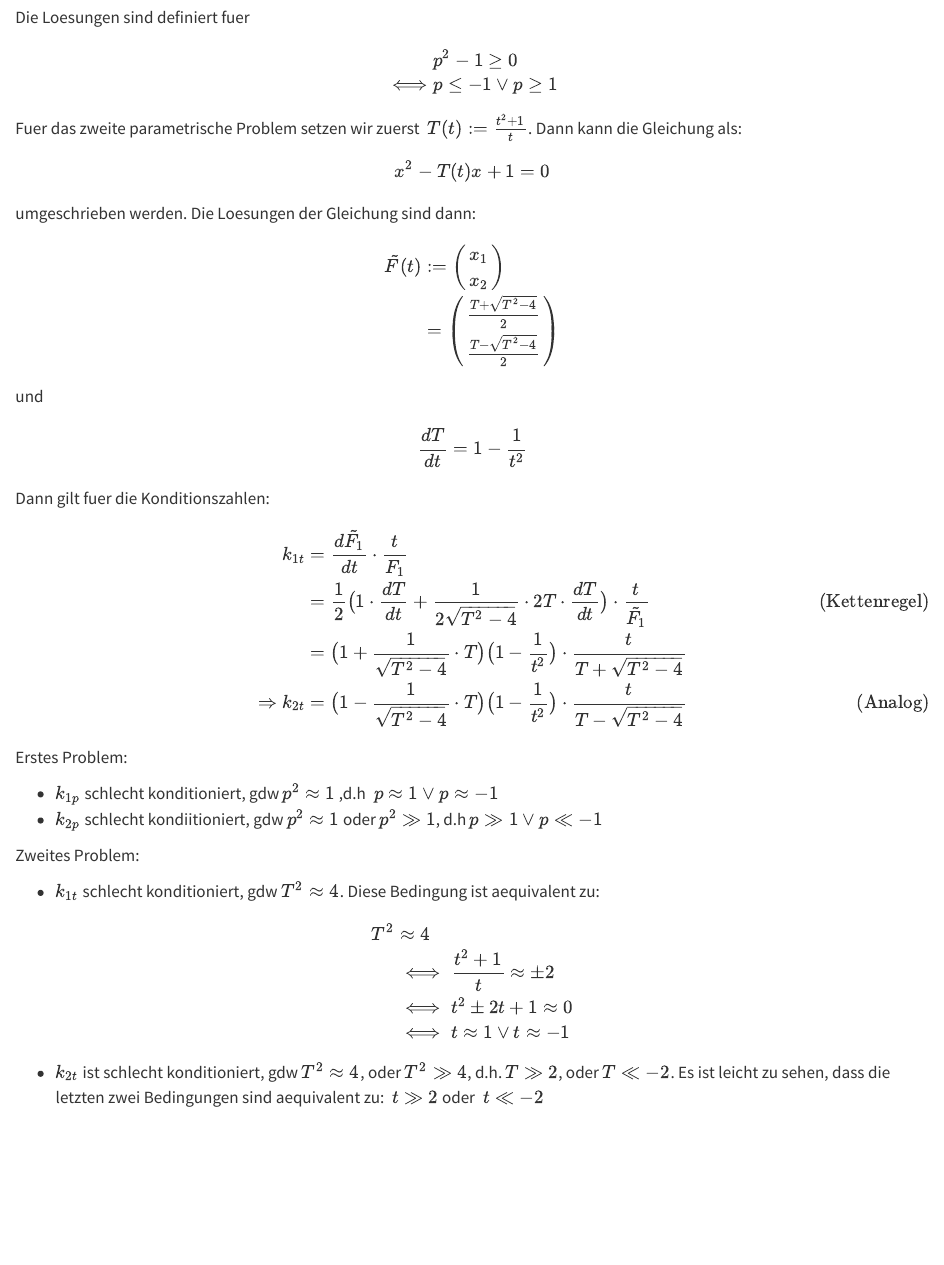
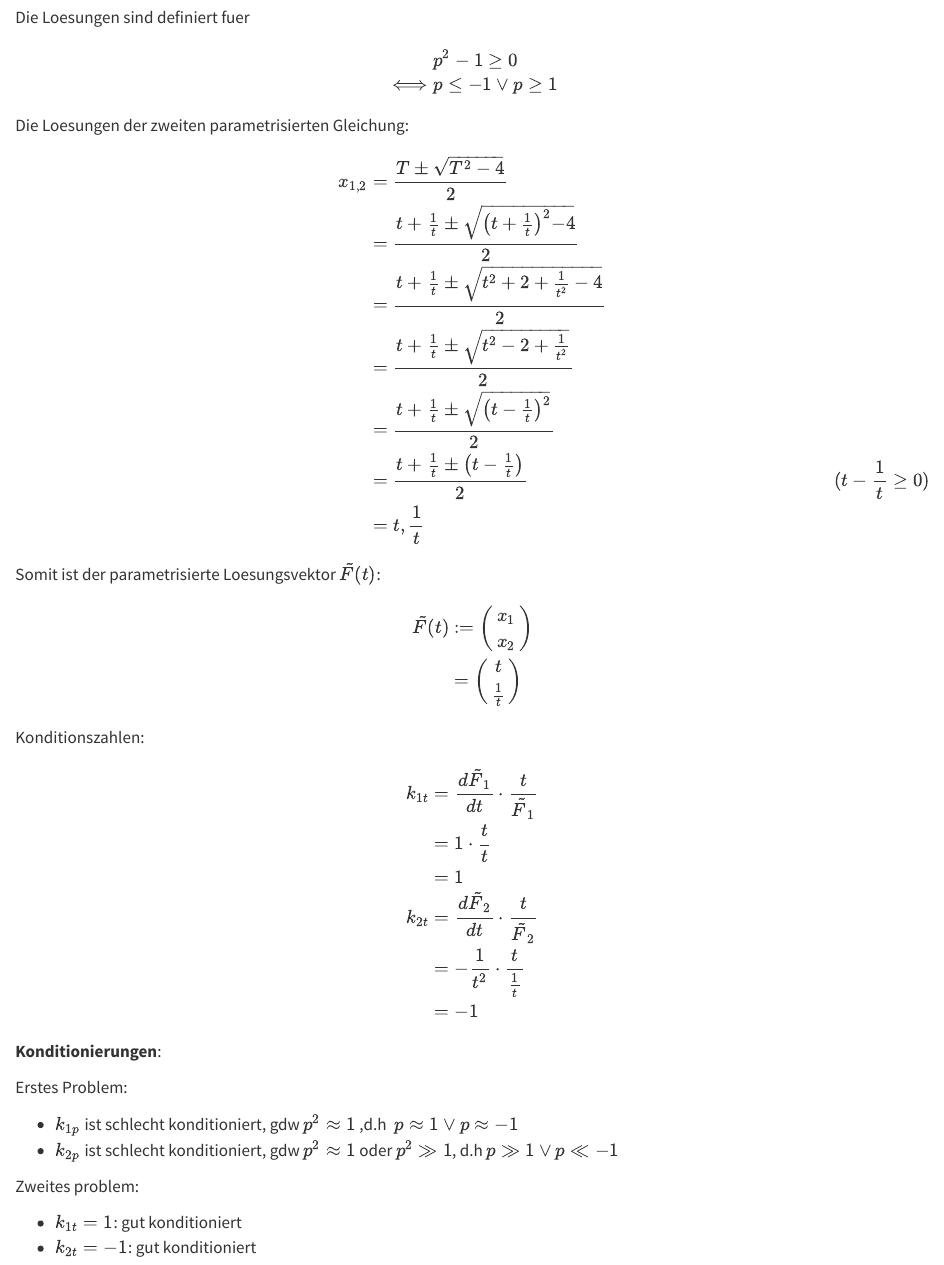
Before and after one commit to igor-dimi/num-sol-ws2526, a Quarto document (theory/ub02/a3.qmd): the page in a window 1100 px wide, from 490 px down. Rendered offline with R 4.5, knitr and Pandoc in place of Quarto, with nearby package versions.

Commit message:
add solution blatt 2 a3

```diff
--- a/_quarto.yml
+++ b/_quarto.yml
@@ -22,3 +22,5 @@ format:
       - brand
   pdf:
     documentclass: scrreprt
+
+number-depth: 1
--- a/theory/ub02/a3.qmd
+++ b/theory/ub02/a3.qmd
@@ -25,12 +23,56 @@ Die Loesungen sind definiert fuer
 \iff &p \leq -1 \lor p \geq 1
 \end{align}
 
+Die Loesungen der zweiten parametrisierten Gleichung:
 
-Fuer das zweite parametrische Problem setzen wir zuerst $\ T(t) := \frac{t^2 + 1}{t}$. Dann kann die Gleichung als:
+\begin{align*}
+x_{1,2} &= \frac{T \pm \sqrt{T^2 - 4}}{2} \\
+        &= \frac{t + \frac{1}{t} \pm \sqrt{\bigl(t + \frac{1}{t}\bigl)^2 - 4}}{2} \\
+        &= \frac{t + \frac{1}{t} \pm \sqrt{t^2 + 2 + \frac{1}{t^2} - 4}}{2} \\
+        &= \frac{t + \frac{1}{t} \pm \sqrt{t^2 - 2 + \frac{1}{t^2}}}{2} \\
+        &= \frac{t + \frac{1}{t} \pm \sqrt{\bigl(t - \frac{1}{t}\bigl)^2}}{2} \\
+        &= \frac{t + \frac{1}{t} \pm \bigl(t - \frac{1}{t}\bigl)}{2} \tag{$t - \frac{1}{t} \geq 0$} \\
+        &= t, \frac{1}{t}
+\end{align*}
+
+Somit ist der parametrisierte Loesungsvektor $\tilde{F}(t)$:
+
+
+\begin{align}
+\tilde{F}(t) &:= \begin{pmatrix} x_1 \\ x_2 \end{pmatrix} \\
+     &= \begin{pmatrix} t \\ \frac{1}{t} \end{pmatrix}
+\end{align}
+
+Konditionszahlen:
+
+\begin{align*}
+k_{1t} &= \frac{d\tilde{F}_1}{dt}\cdot\frac{t}{\tilde{F}_1} \\
+       &= 1 \cdot \frac{t}{t} \\
+       &= 1 \\
+k_{2t} &= \frac{d\tilde{F}_2}{dt}\cdot\frac{t}{\tilde{F}_2} \\
+       &= -\frac{1}{t^2} \cdot \frac{t}{\frac{1}{t}} \\
+       &= -1
+\end{align*}
+
+**Konditionierungen**:
+
+
+Erstes Problem:
+
+* $k_{1p}$ ist schlecht konditioniert, gdw $p^2 \approx 1$ ,d.h $\ p \approx 1 \lor p \approx -1$
+* $k_{2p}$ ist schlecht konditioniert, gdw $p^2 \approx 1$ oder $p^2 \gg 1$, d.h $p \gg 1 \lor p \ll -1$
+
+Zweites problem:
+
+* $k_{1t} = 1$: gut konditioniert
+* $k_{2t} = -1$: gut konditioniert
+
+
+<!-- Um die Berechnungen zu vereinfachen definieren wir fuer das zweite parametrische Problem zuerst $\ T(t) := \frac{t^2 + 1}{t}$. Somit kann die Gleichung als:
 
 $$x^2 - T(t)x + 1 = 0$$
 
-umgeschrieben werden. Die Loesungen der Gleichung sind dann:
+umgeschrieben werden. Wiederum gilt mittels quadratischer Formel:
 
 
 \begin{align}
@@ -38,26 +80,24 @@ umgeschrieben werden. Die Loesungen der Gleichung sind dann:
      &= \begin{pmatrix} \frac{T + \sqrt{T^2 - 4}}{2} \\  \frac{T - \sqrt{T^2 - 4}}{2}\end{pmatrix}
 \end{align}
 
-und
+ferner gilt:
 
 $$\frac{dT}{dt} = 1 - \frac{1}{t^2}$$
 
 Dann gilt fuer die Konditionszahlen:
 
 \begin{align*}
-
 k_{1t} &= \frac{d\tilde{F_1}}{dt} \cdot \frac{t}{F_1} \\
        &= \frac{1}{2}\bigl( 1\cdot \frac{dT}{dt} + \frac{1}{2\sqrt{T^2 - 4}}\cdot 2T \cdot \frac{dT}{dt} \bigr)\cdot \frac{t}{\tilde{F_1}} \tag{Kettenregel} \\
        &= \bigl( 1 + \frac{1}{\sqrt{T^2 - 4}} \cdot T\bigr)\bigl( 1 - \frac{1}{t^2}\bigr)\cdot \frac{t}{T + \sqrt{T^2 - 4}} \\
 \Rightarrow k_{2t} &= \bigl( 1 - \frac{1}{\sqrt{T^2 - 4}} \cdot T\bigr)\bigl( 1 - \frac{1}{t^2}\bigr)\cdot \frac{t}{T - \sqrt{T^2 - 4}} \tag{Analog}
-
 \end{align*}
 
 
 Erstes Problem:
 
-* $k_{1p}$ schlecht konditioniert, gdw $p^2 \approx 1$ ,d.h $\ p \approx 1 \lor p \approx -1$
-* $k_{2p}$ schlecht kondiitioniert, gdw $p^2 \approx 1$ oder $p^2 \gg 1$, d.h $p \gg 1 \lor p \ll -1$
+* $k_{1p}$ ist schlecht konditioniert, gdw $p^2 \approx 1$ ,d.h $\ p \approx 1 \lor p \approx -1$
+* $k_{2p}$ ist schlecht konditioniert, gdw $p^2 \approx 1$ oder $p^2 \gg 1$, d.h $p \gg 1 \lor p \ll -1$
 
 Zweites Problem:
 
```
Also changed, not shown: theory/ub02/a3.qmd (10 more changed lines).
